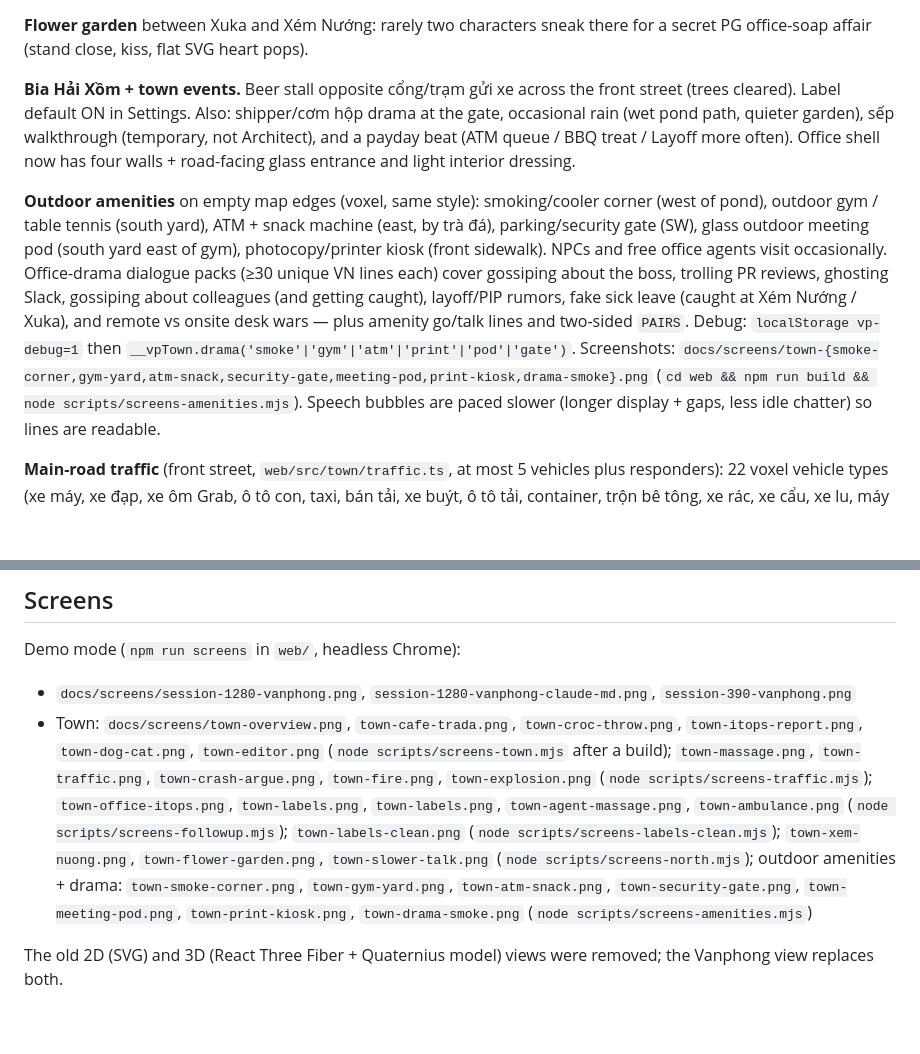
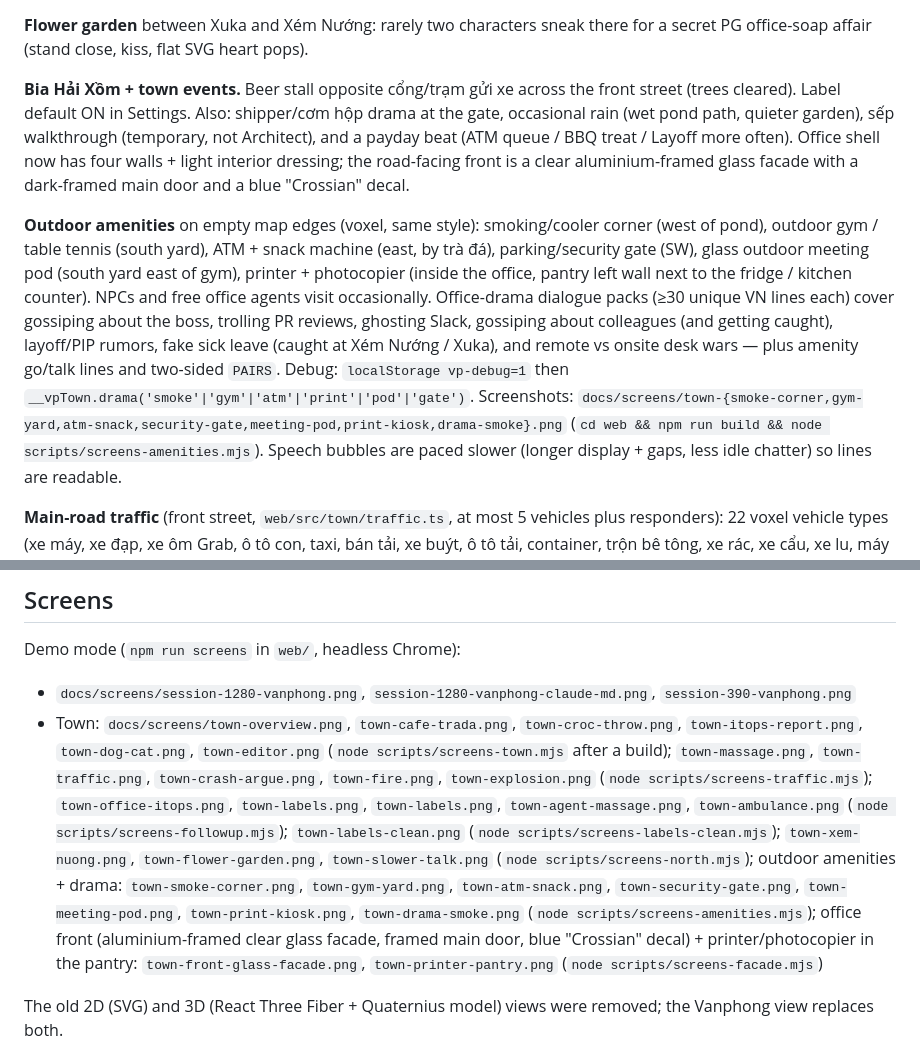
Before and after one commit to manhst/claude-office, a Markdown page: README.md, 2 parts joined by grey strips. GitHub-like rendering; blank space fills up the shorter version.

Commit message:
Glass storefront with framed main door and Crossian decal; move printer/photocopier into pantry

```diff
--- a/README.md
+++ b/README.md
@@ -85,9 +85,9 @@ Not configured: the badge says **chưa cấu hình** and IT Ops stays at the kio
 **Flower garden** between Xuka and Xém Nướng: rarely two characters sneak there for a secret PG office-soap affair (stand close, kiss, flat SVG heart pops).
 
 
-**Bia Hải Xồm + town events.** Beer stall opposite cổng/trạm gửi xe across the front street (trees cleared). Label default ON in Settings. Also: shipper/cơm hộp drama at the gate, occasional rain (wet pond path, quieter garden), sếp walkthrough (temporary, not Architect), and a payday beat (ATM queue / BBQ treat / Layoff more often). Office shell now has four walls + road-facing glass entrance and light interior dressing.
+**Bia Hải Xồm + town events.** Beer stall opposite cổng/trạm gửi xe across the front street (trees cleared). Label default ON in Settings. Also: shipper/cơm hộp drama at the gate, occasional rain (wet pond path, quieter garden), sếp walkthrough (temporary, not Architect), and a payday beat (ATM queue / BBQ treat / Layoff more often). Office shell now has four walls + light interior dressing; the road-facing front is a clear aluminium-framed glass facade with a dark-framed main door and a blue "Crossian" decal.
 
-**Outdoor amenities** on empty map edges (voxel, same style): smoking/cooler corner (west of pond), outdoor gym / table tennis (south yard), ATM + snack machine (east, by trà đá), parking/security gate (SW), glass outdoor meeting pod (south yard east of gym), photocopy/printer kiosk (front sidewalk). NPCs and free office agents visit occasionally. Office-drama dialogue packs (≥30 unique VN lines each) cover gossiping about the boss, trolling PR reviews, ghosting Slack, gossiping about colleagues (and getting caught), layoff/PIP rumors, fake sick leave (caught at Xém Nướng / Xuka), and remote vs onsite desk wars — plus amenity go/talk lines and two-sided `PAIRS`. Debug: `localStorage vp-debug=1` then `__vpTown.drama('smoke'|'gym'|'atm'|'print'|'pod'|'gate')`. Screenshots: `docs/screens/town-{smoke-corner,gym-yard,atm-snack,security-gate,meeting-pod,print-kiosk,drama-smoke}.png` (`cd web && npm run build && node scripts/screens-amenities.mjs`).
+**Outdoor amenities** on empty map edges (voxel, same style): smoking/cooler corner (west of pond), outdoor gym / table tennis (south yard), ATM + snack machine (east, by trà đá), parking/security gate (SW), glass outdoor meeting pod (south yard east of gym), printer + photocopier (inside the office, pantry left wall next to the fridge / kitchen counter). NPCs and free office agents visit occasionally. Office-drama dialogue packs (≥30 unique VN lines each) cover gossiping about the boss, trolling PR reviews, ghosting Slack, gossiping about colleagues (and getting caught), layoff/PIP rumors, fake sick leave (caught at Xém Nướng / Xuka), and remote vs onsite desk wars — plus amenity go/talk lines and two-sided `PAIRS`. Debug: `localStorage vp-debug=1` then `__vpTown.drama('smoke'|'gym'|'atm'|'print'|'pod'|'gate')`. Screenshots: `docs/screens/town-{smoke-corner,gym-yard,atm-snack,security-gate,meeting-pod,print-kiosk,drama-smoke}.png` (`cd web && npm run build && node scripts/screens-amenities.mjs`).
 Speech bubbles are paced slower (longer display + gaps, less idle chatter) so lines are readable.
 
 **Main-road traffic** (front street, `web/src/town/traffic.ts`, at most 5 vehicles plus responders): 22 voxel vehicle types (xe máy, xe đạp, xe ôm Grab, ô tô con, taxi, bán tải, xe buýt, ô tô tải, container, trộn bê tông, xe rác, xe cẩu, xe lu, máy xúc, máy ủi, xe tăng, ba gác, cứu thương, cứu hỏa, cảnh sát, xe kiểm tra đường, xe bán kem). Vehicles sometimes knock a pedestrian over (they get back up), rear-end each other (both drivers get out and argue in turns), or catch fire and explode. Police, fire truck and ambulance are dispatched to incidents; wrecks are cleared after a while. Comedic only.
@@ -219,7 +219,7 @@ event ingest auth (loopback, Origin, Content-Type, preflight), payload sanitizin
 
 Demo mode (`npm run screens` in `web/`, headless Chrome):
 - `docs/screens/session-1280-vanphong.png`, `session-1280-vanphong-claude-md.png`, `session-390-vanphong.png`
-- Town: `docs/screens/town-overview.png`, `town-cafe-trada.png`, `town-croc-throw.png`, `town-itops-report.png`, `town-dog-cat.png`, `town-editor.png` (`node scripts/screens-town.mjs` after a build); `town-massage.png`, `town-traffic.png`, `town-crash-argue.png`, `town-fire.png`, `town-explosion.png` (`node scripts/screens-traffic.mjs`); `town-office-itops.png`, `town-labels.png`, `town-labels.png`, `town-agent-massage.png`, `town-ambulance.png` (`node scripts/screens-followup.mjs`); `town-labels-clean.png` (`node scripts/screens-labels-clean.mjs`); `town-xem-nuong.png`, `town-flower-garden.png`, `town-slower-talk.png` (`node scripts/screens-north.mjs`); outdoor amenities + drama: `town-smoke-corner.png`, `town-gym-yard.png`, `town-atm-snack.png`, `town-security-gate.png`, `town-meeting-pod.png`, `town-print-kiosk.png`, `town-drama-smoke.png` (`node scripts/screens-amenities.mjs`)
+- Town: `docs/screens/town-overview.png`, `town-cafe-trada.png`, `town-croc-throw.png`, `town-itops-report.png`, `town-dog-cat.png`, `town-editor.png` (`node scripts/screens-town.mjs` after a build); `town-massage.png`, `town-traffic.png`, `town-crash-argue.png`, `town-fire.png`, `town-explosion.png` (`node scripts/screens-traffic.mjs`); `town-office-itops.png`, `town-labels.png`, `town-labels.png`, `town-agent-massage.png`, `town-ambulance.png` (`node scripts/screens-followup.mjs`); `town-labels-clean.png` (`node scripts/screens-labels-clean.mjs`); `town-xem-nuong.png`, `town-flower-garden.png`, `town-slower-talk.png` (`node scripts/screens-north.mjs`); outdoor amenities + drama: `town-smoke-corner.png`, `town-gym-yard.png`, `town-atm-snack.png`, `town-security-gate.png`, `town-meeting-pod.png`, `town-print-kiosk.png`, `town-drama-smoke.png` (`node scripts/screens-amenities.mjs`); office front (aluminium-framed clear glass facade, framed main door, blue "Crossian" decal) + printer/photocopier in the pantry: `town-front-glass-facade.png`, `town-printer-pantry.png` (`node scripts/screens-facade.mjs`)
 
 The old 2D (SVG) and 3D (React Three Fiber + Quaternius model) views were removed; the Vanphong view replaces both.
 
```
Also changed, not shown: docs/screens/town-front-glass-facade.png (added), docs/screens/town-printer-pantry.png (added), 5 other files.
